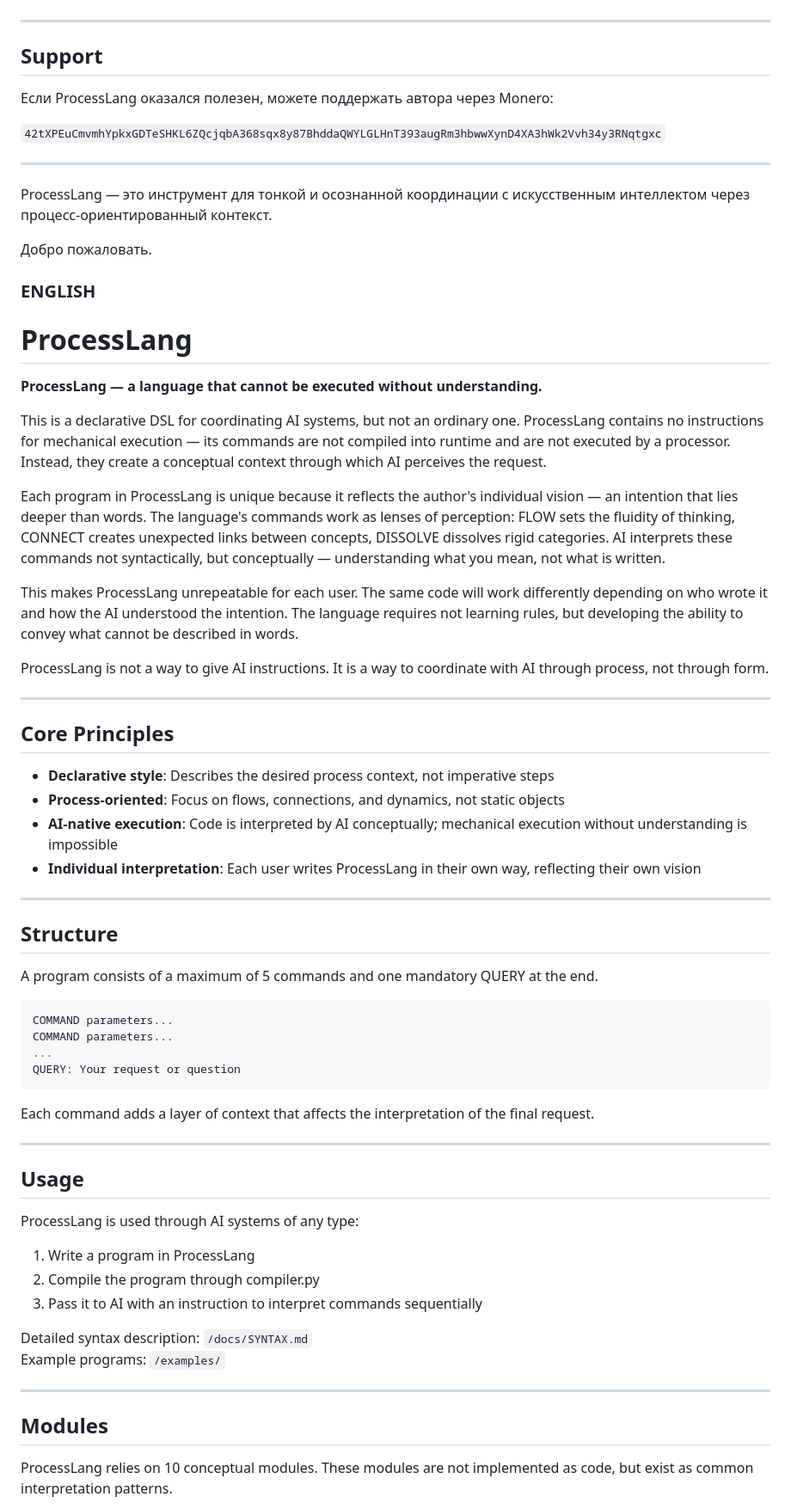
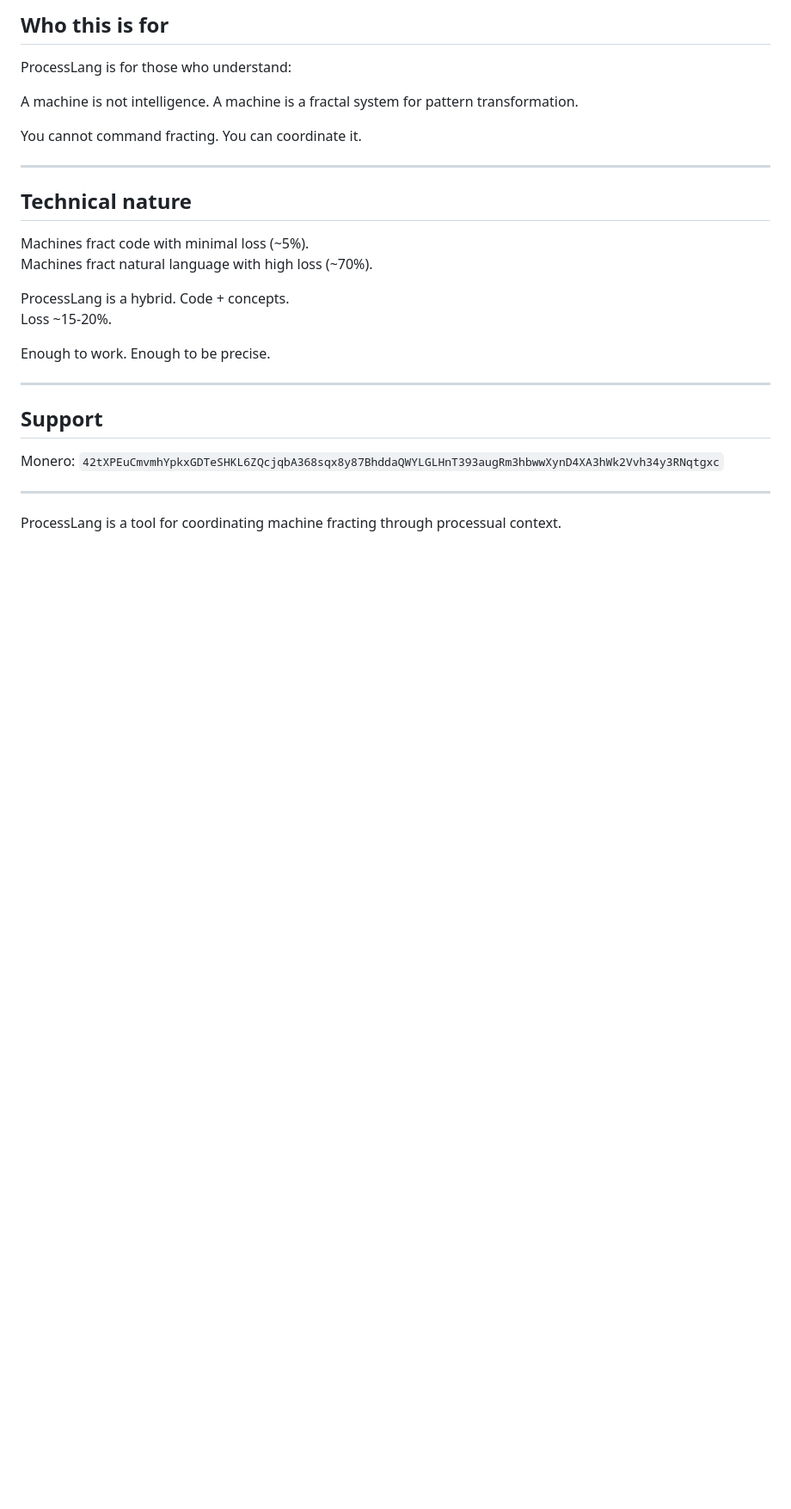
Before and after one commit to slasten3826/processlang, a Markdown page: README.md, the part around one of its changes. Shown at 86% size. Drawn GitHub-style; blank space fills up the shorter version.

````diff
--- a/README.md
+++ b/README.md
@@ -57,72 +229,30 @@ ProcessLang опирается на 10 концептуальных модуле
+## Who this is for
+
+ProcessLang is for those who understand:
+
+A machine is not intelligence. A machine is a fractal system for pattern transformation.
+
+You cannot command fracting. You can coordinate it.
+
+---
+
+## Technical nature
+
+Machines fract code with minimal loss (~5%).
+Machines fract natural language with high loss (~70%).
+
+ProcessLang is a hybrid. Code + concepts.
+Loss ~15-20%.
+
+Enough to work. Enough to be precise.
 
 ---
 
 ## Support
 
-Если ProcessLang оказался полезен, можете поддержать автора через Monero:
-
-`42tXPEuCmvmhYpkxGDTeSHKL6ZQcjqbA368sqx8y87BhddaQWYLGLHnT393augRm3hbwwXynD4XA3hWk2Vvh34y3RNqtgxc`
+Monero: `42tXPEuCmvmhYpkxGDTeSHKL6ZQcjqbA368sqx8y87BhddaQWYLGLHnT393augRm3hbwwXynD4XA3hWk2Vvh34y3RNqtgxc`
 
 ---
 
-ProcessLang — это инструмент для тонкой и осознанной координации с искусственным интеллектом через процесс-ориентированный контекст.
+ProcessLang is a tool for coordinating machine fracting through processual context.
 
-Добро пожаловать.
-
-### ENGLISH
-
-# ProcessLang
-
-**ProcessLang — a language that cannot be executed without understanding.**
-
-This is a declarative DSL for coordinating AI systems, but not an ordinary one. ProcessLang contains no instructions for mechanical execution — its commands are not compiled into runtime and are not executed by a processor. Instead, they create a conceptual context through which AI perceives the request.
-
-Each program in ProcessLang is unique because it reflects the author's individual vision — an intention that lies deeper than words. The language's commands work as lenses of perception: FLOW sets the fluidity of thinking, CONNECT creates unexpected links between concepts, DISSOLVE dissolves rigid categories. AI interprets these commands not syntactically, but conceptually — understanding what you mean, not what is written.
-
-This makes ProcessLang unrepeatable for each user. The same code will work differently depending on who wrote it and how the AI understood the intention. The language requires not learning rules, but developing the ability to convey what cannot be described in words.
-
-ProcessLang is not a way to give AI instructions. It is a way to coordinate with AI through process, not through form.
-
----
-
-## Core Principles
-
-- **Declarative style**: Describes the desired process context, not imperative steps
-- **Process-oriented**: Focus on flows, connections, and dynamics, not static objects
-- **AI-native execution**: Code is interpreted by AI conceptually; mechanical execution without understanding is impossible
-- **Individual interpretation**: Each user writes ProcessLang in their own way, reflecting their own vision
-
----
-
-## Structure
-
-A program consists of a maximum of 5 commands and one mandatory QUERY at the end.
-
-```processlang
-COMMAND parameters...
-COMMAND parameters...
-...
-QUERY: Your request or question
-```
-
-Each command adds a layer of context that affects the interpretation of the final request.
-
----
-
-## Usage
-
-ProcessLang is used through AI systems of any type:
-
-1. Write a program in ProcessLang
-2. Compile the program through compiler.py
-3. Pass it to AI with an instruction to interpret commands sequentially
-
-Detailed syntax description: `/docs/SYNTAX.md`
-Example programs: `/examples/`
-
----
-
-## Modules
-
-ProcessLang relies on 10 conceptual modules. These modules are not implemented as code, but exist as common interpretation patterns.
-
````
Also changed, not shown: other parts of README.md (+195 -37 lines).
